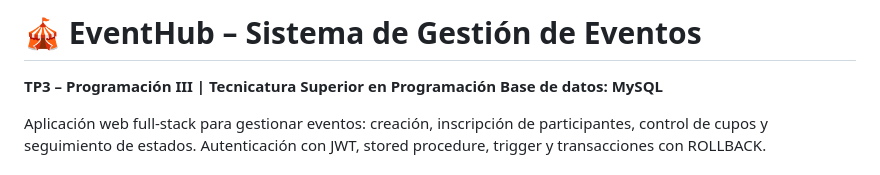
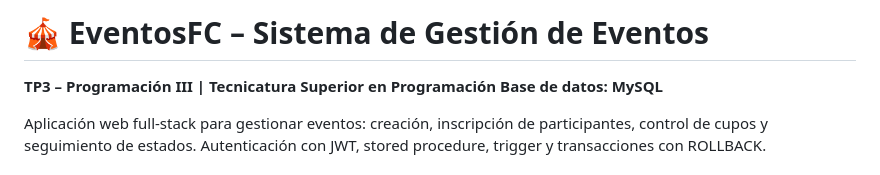
Before and after one commit to federicocervantes02/tp3-gestion-eventos, a Markdown page: README.md, the part around the change. Drawn GitHub-style.

Commit message:
actualizar README a EventosFC

```diff
--- a/README.md
+++ b/README.md
@@ -1,4 +1,4 @@
-# 🎪 EventHub – Sistema de Gestión de Eventos
+# 🎪 EventosFC – Sistema de Gestión de Eventos
 
 **TP3 – Programación III | Tecnicatura Superior en Programación**
 **Base de datos: MySQL**
```
